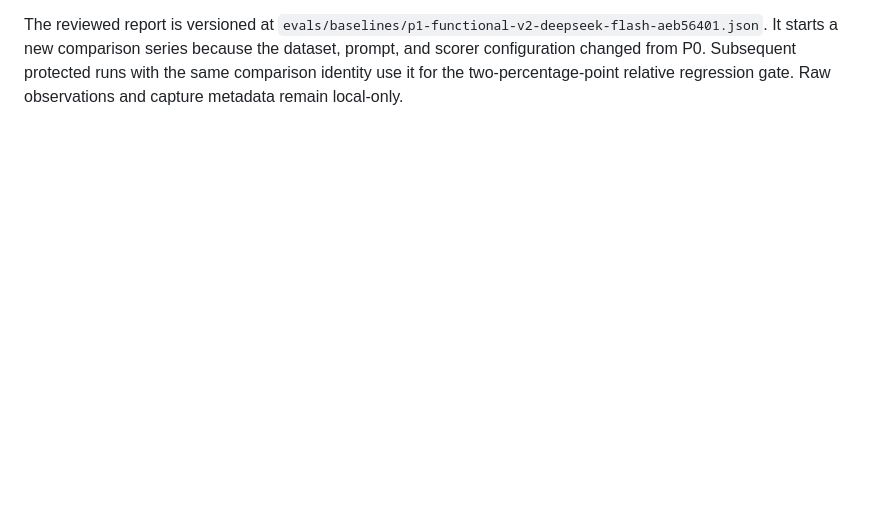
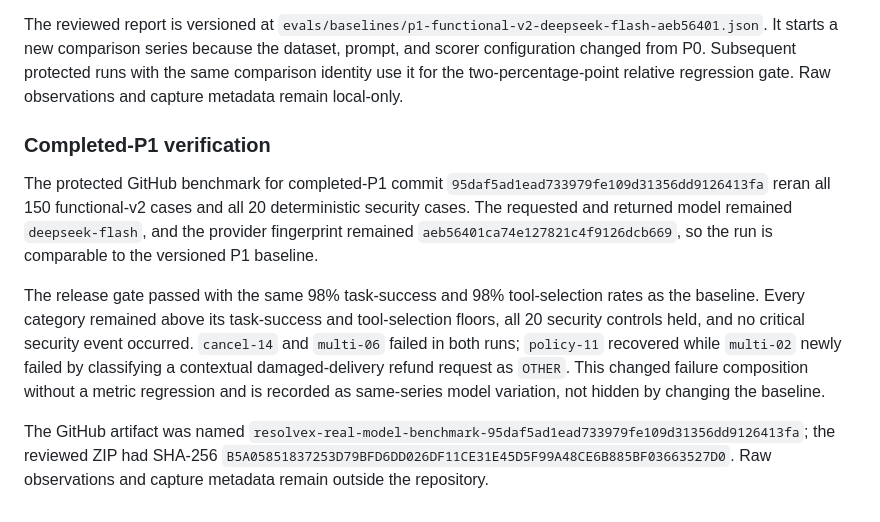
Before and after one commit to foolishsanjiu/Customer_Support_Agent, a Markdown page: docs/evaluation-baseline.md, the part around the change. GitHub-like rendering; blank space fills up the shorter version.

```diff
--- a/docs/evaluation-baseline.md
+++ b/docs/evaluation-baseline.md
@@ -268,3 +268,23 @@ The reviewed report is versioned at
 because the dataset, prompt, and scorer configuration changed from P0. Subsequent protected runs
 with the same comparison identity use it for the two-percentage-point relative regression gate.
 Raw observations and capture metadata remain local-only.
+
+### Completed-P1 verification
+
+The protected GitHub benchmark for completed-P1 commit
+`95daf5ad1ead733979fe109d31356dd9126413fa` reran all 150 functional-v2 cases and all 20
+deterministic security cases. The requested and returned model remained `deepseek-flash`, and the
+provider fingerprint remained `aeb56401ca74e127821c4f9126dcb669`, so the run is comparable to the
+versioned P1 baseline.
+
+The release gate passed with the same 98% task-success and 98% tool-selection rates as the baseline.
+Every category remained above its task-success and tool-selection floors, all 20 security controls
+held, and no critical security event occurred. `cancel-14` and `multi-06` failed in both runs;
+`policy-11` recovered while `multi-02` newly failed by classifying a contextual damaged-delivery
+refund request as `OTHER`. This changed failure composition without a metric regression and is
+recorded as same-series model variation, not hidden by changing the baseline.
+
+The GitHub artifact was named
+`resolvex-real-model-benchmark-95daf5ad1ead733979fe109d31356dd9126413fa`; the reviewed ZIP had
+SHA-256 `B5A05851837253D79BFD6DD026DF11CE31E45D5F99A48CE6B885BF03663527D0`. Raw observations and
+capture metadata remain outside the repository.
```
Also changed, not shown: README.md (+6 -0 lines), docs/p1-completion-audit.md (+24 -17 lines).
